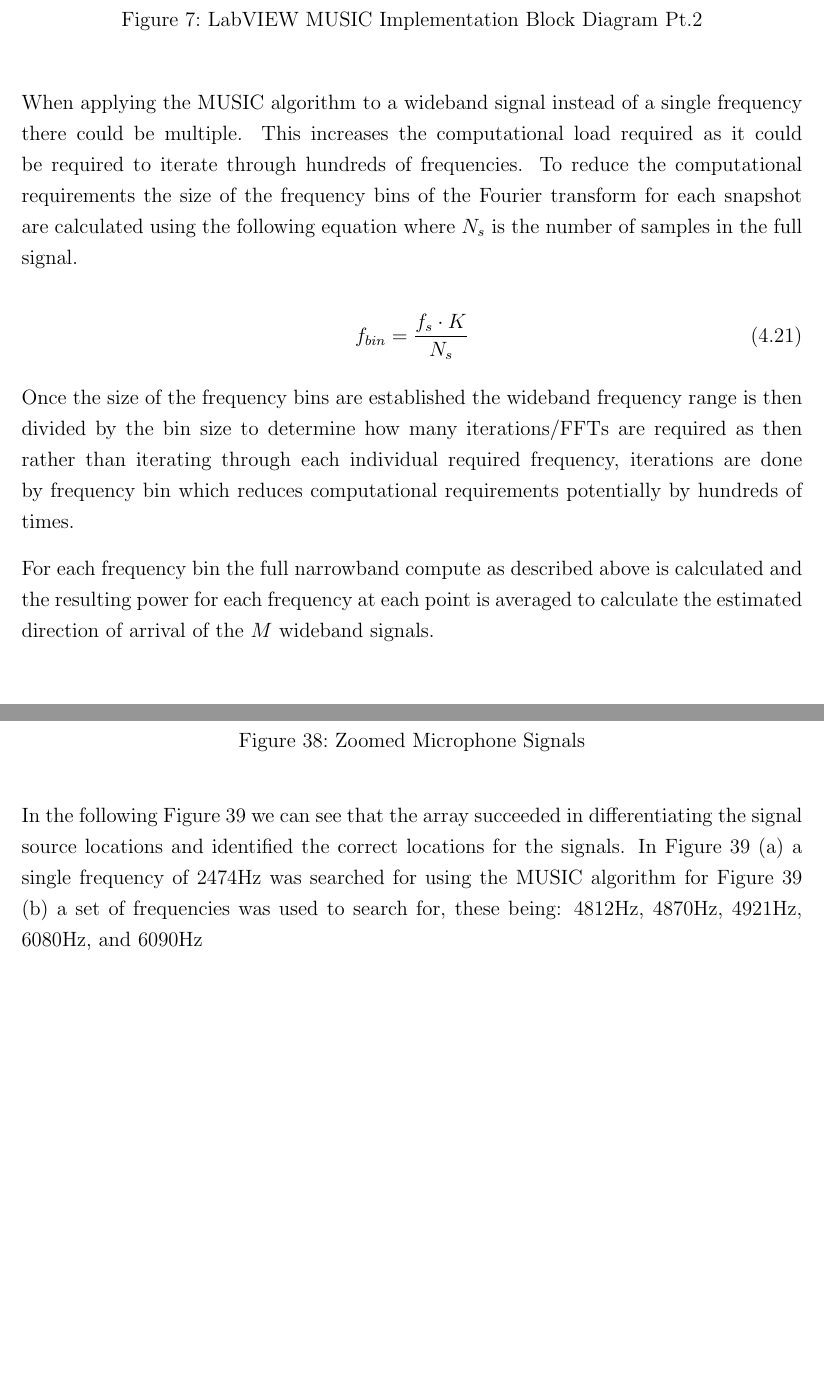
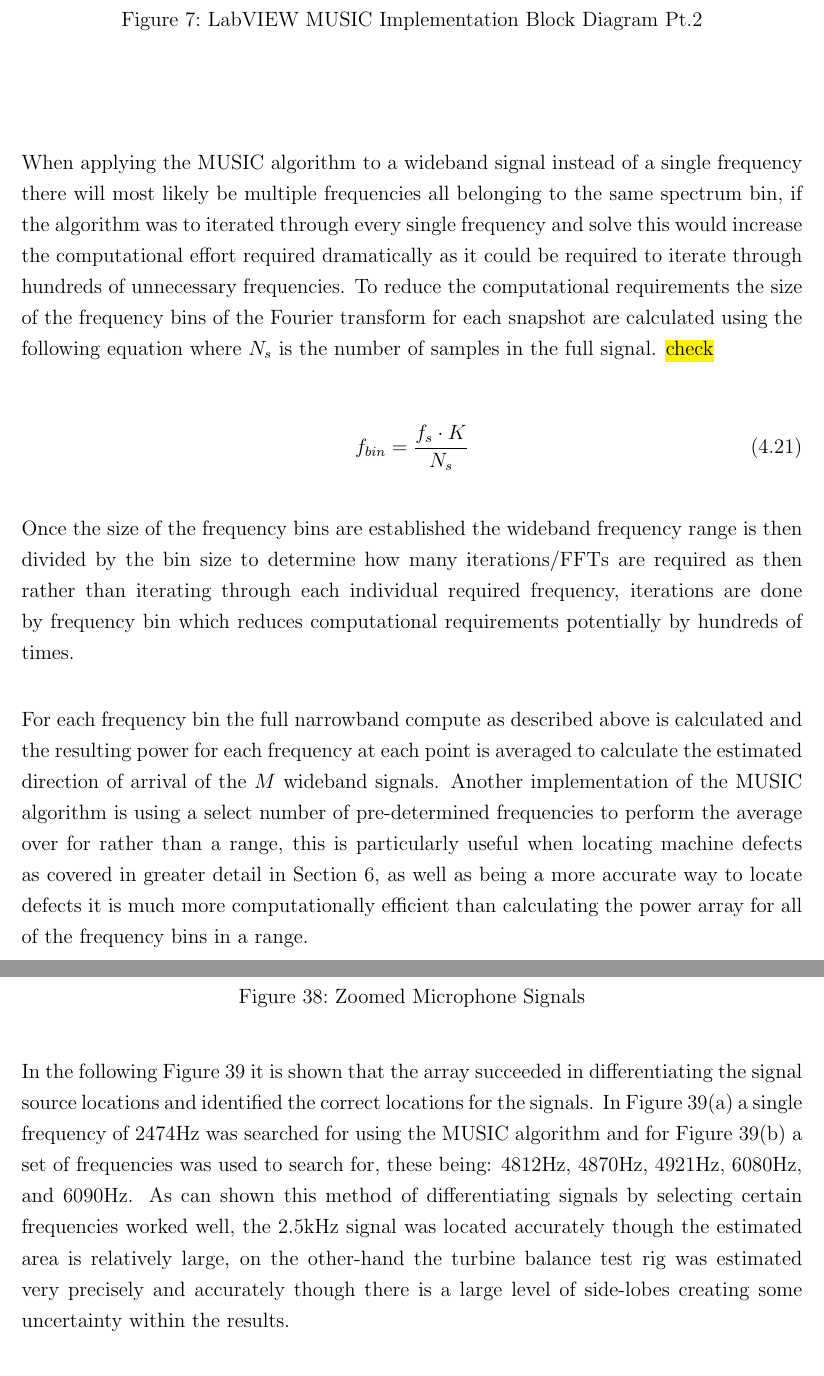
Before and after one commit to samjwillis97/Beamforming-Microphone-Array-Report, a LaTeX document (FYP_Report.tex): two parts of pages 25 and 54 of 60, joined at a grey line, cut so that both start at the same text, the shorter picture padded with empty space. Compiled offline with pdfLaTeX.

Commit message:
Updates from Overleaf

```diff
--- a/FYP_Report.tex
+++ b/FYP_Report.tex
@@ -497,7 +497,7 @@ E-mail: \href{mailto:s.willis@uon.edu.au}{\textsf{s.willis@uon.edu.au}}}
         \label{fig:MUSICBlockPt2}
     \end{figure}
 
-    When applying the MUSIC algorithm to a wideband signal instead of a single frequency there could be multiple. This increases the computational load required as it could be required to iterate through hundreds of frequencies. To reduce the computational requirements the size of the frequency bins of the Fourier transform for each snapshot are calculated using the following equation where $N_s$ is the number of samples in the full signal.
+    When applying the MUSIC algorithm to a wideband signal instead of a single frequency there will most likely be multiple frequencies all belonging to the same spectrum bin, if the algorithm was to iterated through every single frequency and solve this would increase the computational effort required dramatically as it could be required to iterate through hundreds of unnecessary frequencies. To reduce the computational requirements the size of the frequency bins of the Fourier transform for each snapshot are calculated using the following equation where $N_s$ is the number of samples in the full signal. \hl{check}
 
     \begin{equation}
         f_{bin} =\frac{f_s \cdot K}{N_s}
@@ -505,7 +505,7 @@ E-mail: \href{mailto:s.willis@uon.edu.au}{\textsf{s.willis@uon.edu.au}}}
 
     Once the size of the frequency bins are established the wideband frequency range is then divided by the bin size to determine how many iterations/FFTs are required as then rather than iterating through each individual required frequency, iterations are done by frequency bin which reduces computational requirements potentially by hundreds of times.
 
-    For each frequency bin the full narrowband compute as described above is calculated and the resulting power for each frequency at each point is averaged to calculate the estimated direction of arrival of the $M$ wideband signals.
+    For each frequency bin the full narrowband compute as described above is calculated and the resulting power for each frequency at each point is averaged to calculate the estimated direction of arrival of the $M$ wideband signals. Another implementation of the MUSIC algorithm is using a select number of pre-determined frequencies to perform the average over for rather than a range, this is particularly useful when locating machine defects as covered in greater detail in Section \ref{sec:Machine Defects}, as well as being a more accurate way to locate defects it is much more computationally efficient than calculating the power array for all of the frequency bins in a range.
 %%%%%%%%%%%%%%%%%%%%%%%%%%%%%%%%
 \subsection{Simulation Package} \label{sec:Software Sim}
     % This simulation program is verified to be accurate by comparison of the 3D frequency response heat-map produced in Section \ref{sec:2D Freq Response} and results found from testing.
@@ -998,7 +998,7 @@ Knowing these common occurring defects of machinery that can be identified throu
         \label{fig:zoom mic signals lab test}
     \end{figure}
 
-    In the following Figure \ref{fig:defect detection lab test results} we can see that the array succeeded in differentiating the signal source locations and identified the correct locations for the signals. In Figure \ref{fig:defect detection lab test results} (a) a single frequency of 2474Hz was searched for using the MUSIC algorithm for Figure \ref{fig:defect detection lab test results} (b) a set of frequencies was used to search for, these being: 4812Hz, 4870Hz, 4921Hz, 6080Hz, and 6090Hz
+    In the following Figure \ref{fig:defect detection lab test results} it is shown that the array succeeded in differentiating the signal source locations and identified the correct locations for the signals. In Figure \ref{fig:defect detection lab test results}(a) a single frequency of 2474Hz was searched for using the MUSIC algorithm and for Figure \ref{fig:defect detection lab test results}(b) a set of frequencies was used to search for, these being: 4812Hz, 4870Hz, 4921Hz, 6080Hz, and 6090Hz. As can shown this method of differentiating signals by selecting certain frequencies worked well, the 2.5kHz signal was located  accurately though the estimated area is relatively large, on the other-hand the turbine balance test rig was estimated very precisely and accurately though there is a large level of side-lobes creating some uncertainty within the results.
 
     \begin{figure} [H]
         \centering
```
Also changed, not shown: FYP_Report.tex (1 more changed lines).
